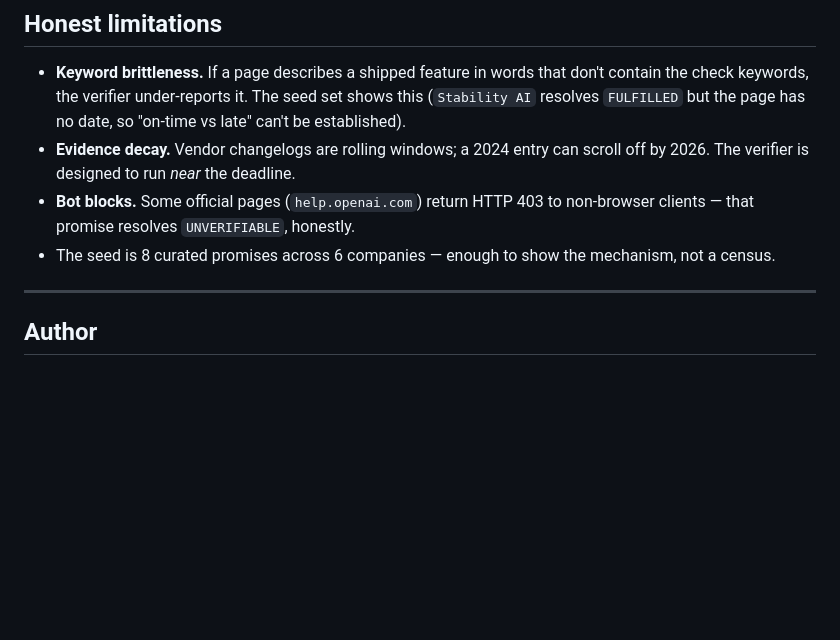
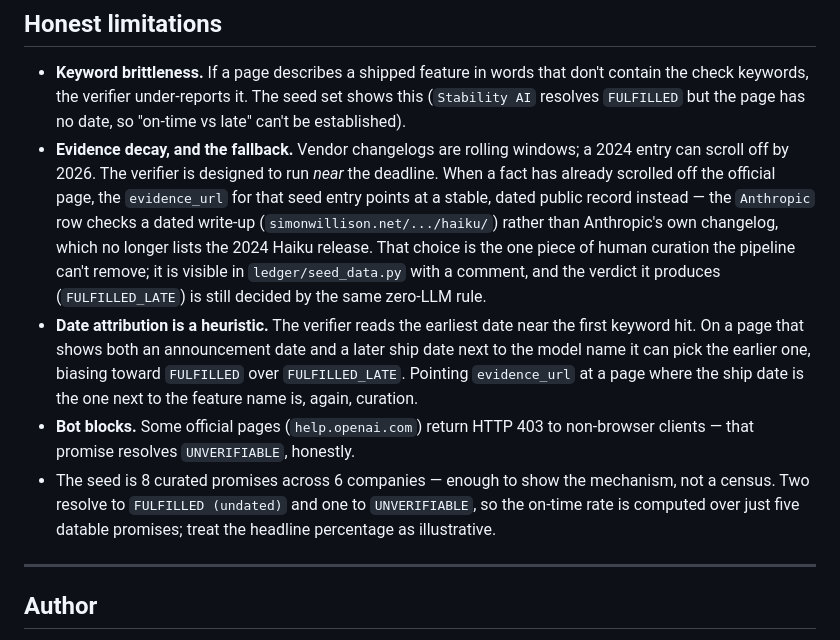
Before and after one commit to yobanrg6-coder/the-promise-ledger, a Markdown page: README.md, the part around the change. Drawn GitHub-style; blank space fills up the shorter version.

Commit message:
README: own the one piece of human curation in the pipeline
Spell out in Honest Limitations that the Anthropic row verifies against a
dated third-party write-up (not Anthropic's own changelog, which no longer
lists the 2024 Haiku release), that the earliest-date-near-keyword rule
biases toward FULFILLED over FULFILLED_LATE, and that the headline on-time
rate is computed over only five datable promises.

```diff
--- a/README.md
+++ b/README.md
@@ -163,12 +163,28 @@ directly, so the public demo is fully functional without it.
   don't contain the check keywords, the verifier under-reports it. The seed set
   shows this (`Stability AI` resolves `FULFILLED` but the page has no date, so
   "on-time vs late" can't be established).
-- **Evidence decay.** Vendor changelogs are rolling windows; a 2024 entry can
-  scroll off by 2026. The verifier is designed to run *near* the deadline.
+- **Evidence decay, and the fallback.** Vendor changelogs are rolling windows;
+  a 2024 entry can scroll off by 2026. The verifier is designed to run *near*
+  the deadline. When a fact has already scrolled off the official page, the
+  `evidence_url` for that seed entry points at a stable, dated public record
+  instead — the `Anthropic` row checks a dated write-up
+  (`simonwillison.net/.../haiku/`) rather than Anthropic's own changelog,
+  which no longer lists the 2024 Haiku release. That choice is the one piece
+  of human curation the pipeline can't remove; it is visible in
+  `ledger/seed_data.py` with a comment, and the verdict it produces
+  (`FULFILLED_LATE`) is still decided by the same zero-LLM rule.
+- **Date attribution is a heuristic.** The verifier reads the earliest date
+  near the first keyword hit. On a page that shows both an announcement date
+  and a later ship date next to the model name it can pick the earlier one,
+  biasing toward `FULFILLED` over `FULFILLED_LATE`. Pointing `evidence_url` at
+  a page where the ship date is the one next to the feature name is, again,
+  curation.
 - **Bot blocks.** Some official pages (`help.openai.com`) return HTTP 403 to
   non-browser clients — that promise resolves `UNVERIFIABLE`, honestly.
 - The seed is 8 curated promises across 6 companies — enough to show the
-  mechanism, not a census.
+  mechanism, not a census. Two resolve to `FULFILLED (undated)` and one to
+  `UNVERIFIABLE`, so the on-time rate is computed over just five datable
+  promises; treat the headline percentage as illustrative.
 
 ---
 
```
